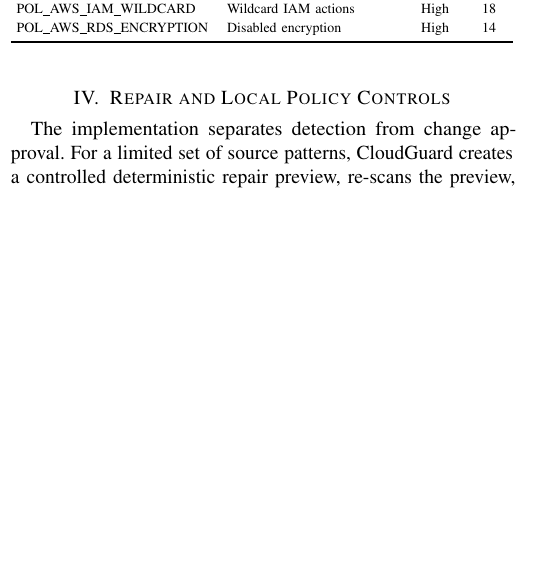
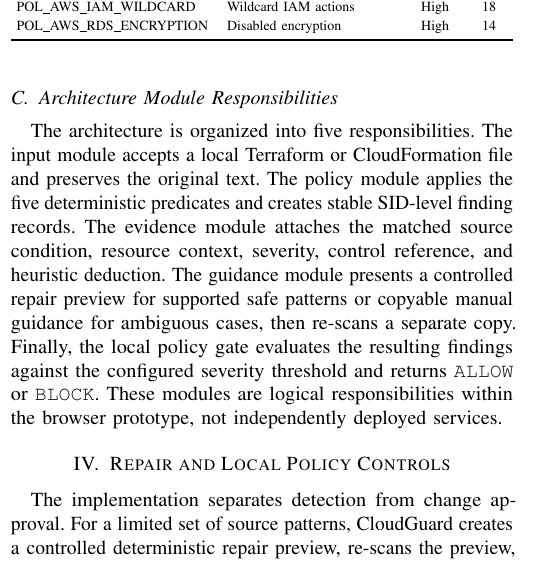
Before and after one commit to duday8329-ai/cloudguard-research, a LaTeX paper (CloudGuard_Conference_Paper.tex): part of one column of page 2 of 5, cut so that both start at the same text, the shorter picture padded with empty space. Compiled offline with pdfLaTeX.

Commit message:
Clarify CloudGuard architecture responsibilities

```diff
--- a/CloudGuard_Conference_Paper.tex
+++ b/CloudGuard_Conference_Paper.tex
@@ -137,6 +137,9 @@ POL\_AWS\_RDS\_ENCRYPTION & Disabled encryption & High & 14\\
 \caption{CloudGuard workflow from source input to local policy-gated review.}
 \label{fig:architecture}
 \end{figure}
+
+\subsection{Architecture Module Responsibilities}
+The architecture is organized into five responsibilities. The input module accepts a local Terraform or CloudFormation file and preserves the original text. The policy module applies the five deterministic predicates and creates stable SID-level finding records. The evidence module attaches the matched source condition, resource context, severity, control reference, and heuristic deduction. The guidance module presents a controlled repair preview for supported safe patterns or copyable manual guidance for ambiguous cases, then re-scans a separate copy. Finally, the local policy gate evaluates the resulting findings against the configured severity threshold and returns \texttt{ALLOW} or \texttt{BLOCK}. These modules are logical responsibilities within the browser prototype, not independently deployed services.
 
 \section{Repair and Local Policy Controls}
 The implementation separates detection from change approval. For a limited set of source patterns, CloudGuard creates a controlled deterministic repair preview, re-scans the preview, and permits the user to download the repaired copy. Ambiguous access-control findings are not given invented replacements: the interface supplies copyable manual guidance for selecting an approved CIDR, security-group reference, or least-privilege IAM action set.
```
